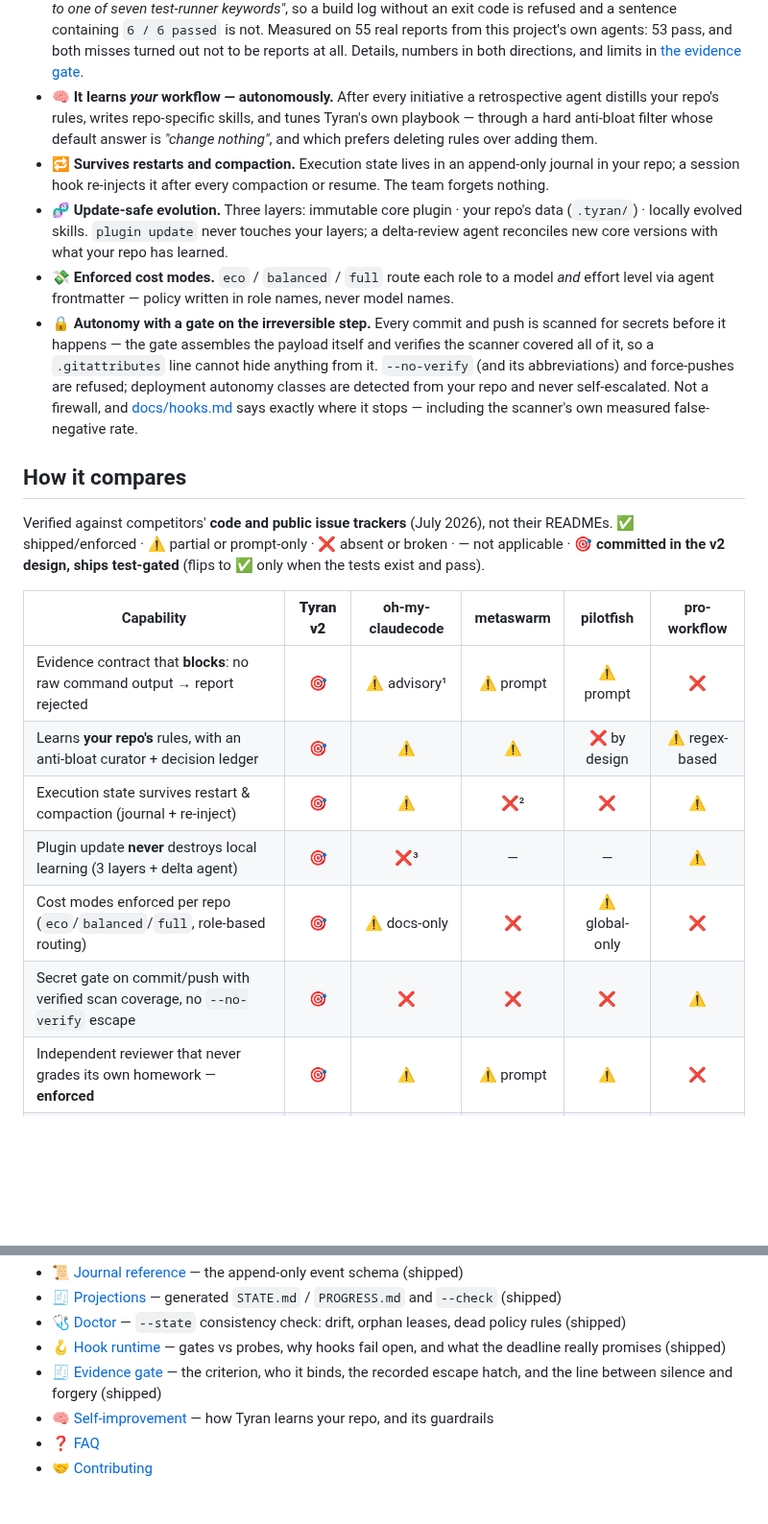
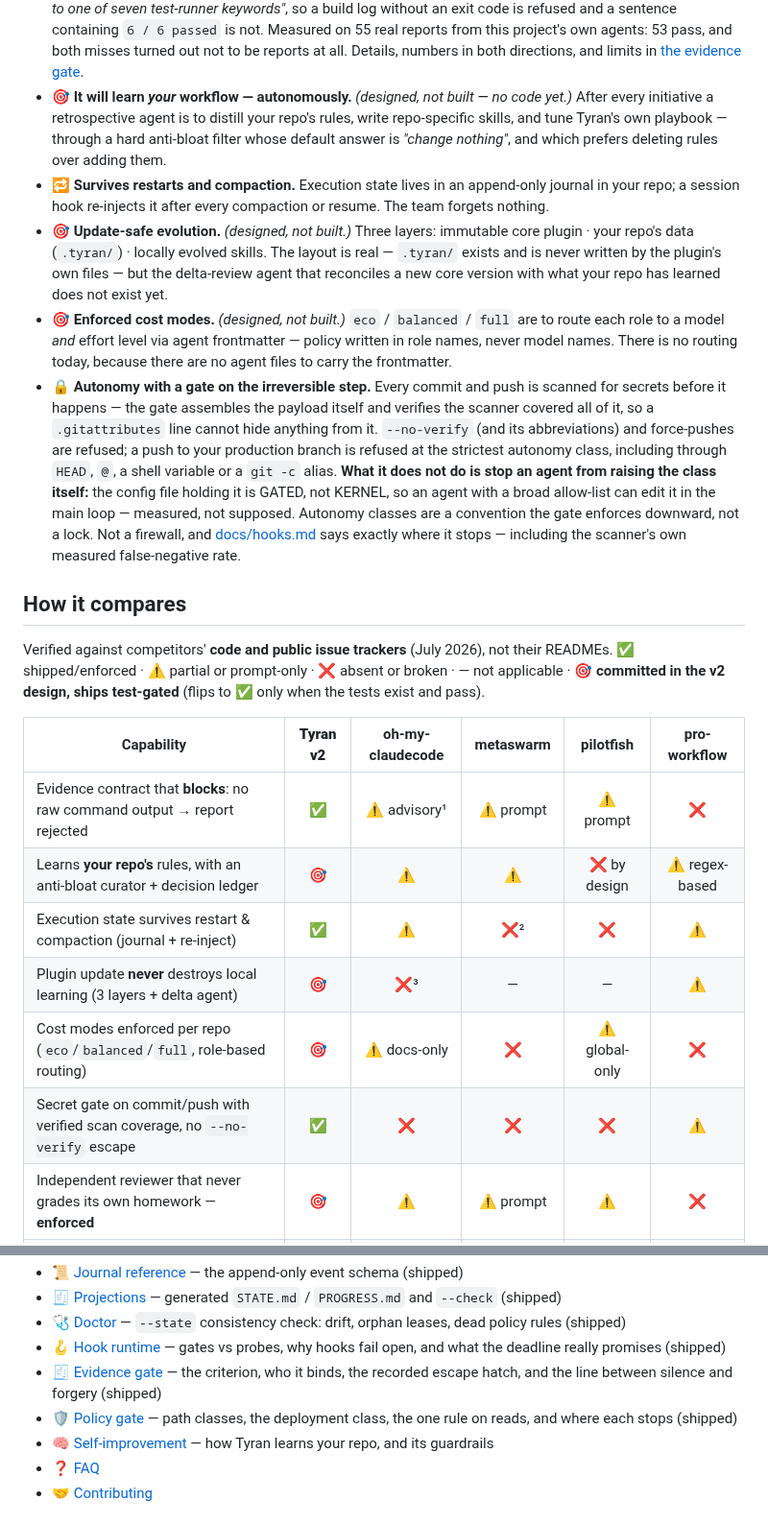
Before and after one commit to jjanczur/tyran, a Markdown page: README.md, 2 parts joined by grey strips. Shown at 96% size. Drawn GitHub-style; blank space fills up the shorter version.

```diff
--- a/README.md
+++ b/README.md
@@ -105,27 +113,34 @@ only what it couldn't infer.
   Measured on 55 real reports from this project's own agents: 53 pass, and both
   misses turned out not to be reports at all. Details, numbers in both
   directions, and limits in [the evidence gate](docs/evidence-gate.md).
-- 🧠 **It learns *your* workflow — autonomously.** After every initiative a
-  retrospective agent distills your repo's rules, writes repo-specific
-  skills, and tunes Tyran's own playbook — through a hard anti-bloat filter
-  whose default answer is *"change nothing"*, and which prefers deleting
-  rules over adding them.
+- 🎯 **It will learn *your* workflow — autonomously.** *(designed, not built —
+  no code yet.)* After every initiative a retrospective agent is to distill
+  your repo's rules, write repo-specific skills, and tune Tyran's own
+  playbook — through a hard anti-bloat filter whose default answer is
+  *"change nothing"*, and which prefers deleting rules over adding them.
 - 🔁 **Survives restarts and compaction.** Execution state lives in an
   append-only journal in your repo; a session hook re-injects it after every
   compaction or resume. The team forgets nothing.
-- 🧬 **Update-safe evolution.** Three layers: immutable core plugin · your
-  repo's data (`.tyran/`) · locally evolved skills. `plugin update` never
-  touches your layers; a delta-review agent reconciles new core versions
-  with what your repo has learned.
-- 💸 **Enforced cost modes.** `eco` / `balanced` / `full` route each role to
-  a model *and* effort level via agent frontmatter — policy written in role
-  names, never model names.
+- 🎯 **Update-safe evolution.** *(designed, not built.)* Three layers:
+  immutable core plugin · your repo's data (`.tyran/`) · locally evolved
+  skills. The layout is real — `.tyran/` exists and is never written by the
+  plugin's own files — but the delta-review agent that reconciles a new core
+  version with what your repo has learned does not exist yet.
+- 🎯 **Enforced cost modes.** *(designed, not built.)* `eco` / `balanced` /
+  `full` are to route each role to a model *and* effort level via agent
+  frontmatter — policy written in role names, never model names. There is no
+  routing today, because there are no agent files to carry the frontmatter.
 - 🔒 **Autonomy with a gate on the irreversible step.** Every commit and push
   is scanned for secrets before it happens — the gate assembles the payload
   itself and verifies the scanner covered all of it, so a `.gitattributes`
   line cannot hide anything from it. `--no-verify` (and its abbreviations) and
-  force-pushes are refused; deployment autonomy classes are detected from your
-  repo and never self-escalated. Not a firewall, and
+  force-pushes are refused; a push to your production branch is refused at the
+  strictest autonomy class, including through `HEAD`, `@`, a shell variable or
+  a `git -c` alias. **What it does not do is stop an agent from raising the
+  class itself:** the config file holding it is GATED, not KERNEL, so an agent
+  with a broad allow-list can edit it in the main loop — measured, not
+  supposed. Autonomy classes are a convention the gate enforces downward, not
+  a lock. Not a firewall, and
   [docs/hooks.md](docs/hooks.md) says exactly where it stops — including the
   scanner's own measured false-negative rate.
 
@@ -138,12 +153,12 @@ test-gated** (flips to ✅ only when the tests exist and pass).
 
 | Capability | **Tyran v2** | oh-my-claudecode | metaswarm | pilotfish | pro-workflow |
 |---|:---:|:---:|:---:|:---:|:---:|
-| Evidence contract that **blocks**: no raw command output → report rejected | 🎯 | ⚠️ advisory¹ | ⚠️ prompt | ⚠️ prompt | ❌ |
+| Evidence contract that **blocks**: no raw command output → report rejected | ✅ | ⚠️ advisory¹ | ⚠️ prompt | ⚠️ prompt | ❌ |
 | Learns **your repo's** rules, with an anti-bloat curator + decision ledger | 🎯 | ⚠️ | ⚠️ | ❌ by design | ⚠️ regex-based |
-| Execution state survives restart & compaction (journal + re-inject) | 🎯 | ⚠️ | ❌² | ❌ | ⚠️ |
+| Execution state survives restart & compaction (journal + re-inject) | ✅ | ⚠️ | ❌² | ❌ | ⚠️ |
 | Plugin update **never** destroys local learning (3 layers + delta agent) | 🎯 | ❌³ | — | — | ⚠️ |
 | Cost modes enforced per repo (`eco`/`balanced`/`full`, role-based routing) | 🎯 | ⚠️ docs-only | ❌ | ⚠️ global-only | ❌ |
-| Secret gate on commit/push with verified scan coverage, no `--no-verify` escape | 🎯 | ❌ | ❌ | ❌ | ⚠️ |
+| Secret gate on commit/push with verified scan coverage, no `--no-verify` escape | ✅ | ❌ | ❌ | ❌ | ⚠️ |
 | Independent reviewer that never grades its own homework — **enforced** | 🎯 | ⚠️ | ⚠️ prompt | ⚠️ | ❌ |
 | Small curated core — no context tax | 🎯 | ❌⁴ | ⚠️ | ✅ | ❌ |
 | Safe parallelism: worktree per agent, leases, sequential merge | 🎯 | ⚠️ | ❌ | — | ❌⁵ |
@@ -167,6 +182,7 @@ links to a LICENSE file that does not exist in the repo.</sub>
 - 🩺 [Doctor](docs/doctor.md) — `--state` consistency check: drift, orphan leases, dead policy rules (shipped)
 - 🪝 [Hook runtime](docs/hooks.md) — gates vs probes, why hooks fail open, and what the deadline really promises (shipped)
 - 🧾 [Evidence gate](docs/evidence-gate.md) — the criterion, who it binds, the recorded escape hatch, and the line between silence and forgery (shipped)
+- 🛡️ [Policy gate](docs/policy-gate.md) — path classes, the deployment class, the one rule on reads, and where each stops (shipped)
 - 🧠 [Self-improvement](docs/self-improvement.md) — how Tyran learns your repo, and its guardrails
 - ❓ [FAQ](docs/faq.md)
 - 🤝 [Contributing](CONTRIBUTING.md)
```
Also changed, not shown: other parts of README.md (+25 -15 lines), CHANGELOG.md (+41 -0 lines), docs/faq.md (+4 -2 lines), assets/banner.jpg.
